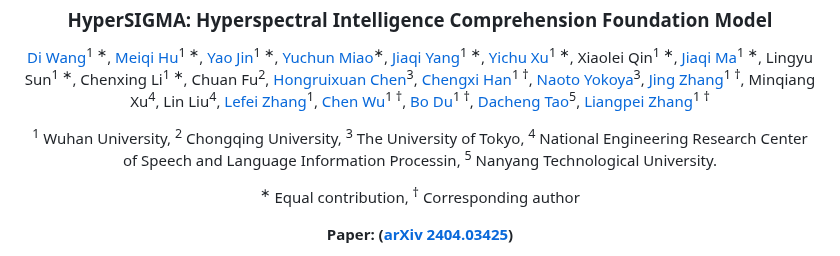
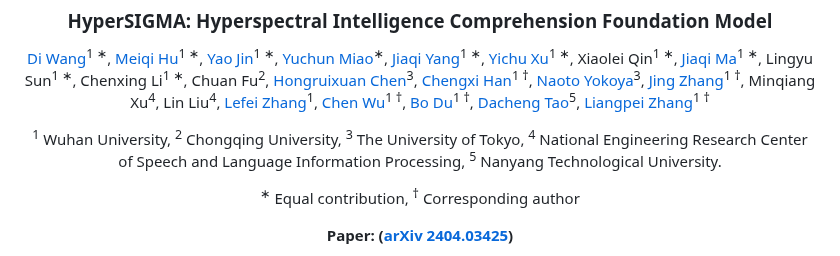
Before and after one commit to WHU-Sigma/HyperSIGMA, a Markdown page: README.md, the part around the change. Drawn GitHub-style.

```diff
--- a/README.md
+++ b/README.md
@@ -6,7 +6,7 @@
 
 [Di Wang](https://dotwang.github.io/)<sup>1 ∗</sup>, [Meiqi Hu](https://meiqihu.github.io/)<sup>1 ∗</sup>, [Yao Jin](https://scholar.google.com/citations?hl=en&user=PBqyF80AAAAJ)<sup>1 ∗</sup>, [Yuchun Miao](https://scholar.google.com/citations?hl=en&user=-ec3mwUAAAAJ)<sup>∗</sup>, [Jiaqi Yang](https://jqyang22.github.io/)<sup>1 ∗</sup>, [Yichu Xu](https://scholar.google.com/citations?hl=en&user=CxKy4lEAAAAJ)<sup>1 ∗</sup>, Xiaolei Qin<sup>1 ∗</sup>, [Jiaqi Ma](https://leonmakise.github.io/)<sup>1 ∗</sup>, Lingyu Sun<sup>1 ∗</sup>, Chenxing Li<sup>1 ∗</sup>, Chuan Fu<sup>2</sup>, [Hongruixuan Chen](https://chrx97.com/)<sup>3</sup>, [Chengxi Han](https://chengxihan.github.io/)<sup>1 †</sup>, [Naoto Yokoya](https://naotoyokoya.com/)<sup>3</sup>, [Jing Zhang](https://scholar.google.com/citations?hl=en&user=9jH5v74AAAAJ&hl=en)<sup>1 †</sup>, Minqiang Xu<sup>4</sup>, Lin Liu<sup>4</sup>, [Lefei Zhang](https://scholar.google.com/citations?user=BLKHwNwAAAAJ&hl=en)<sup>1</sup>, [Chen Wu](https://scholar.google.com/citations?user=DbTt_CcAAAAJ&hl=en)<sup>1 †</sup>, [Bo Du](https://scholar.google.com/citations?user=Shy1gnMAAAAJ&hl=en)<sup>1 †</sup>, [Dacheng Tao](https://scholar.google.com/citations?user=RwlJNLcAAAAJ&hl=en)<sup>5</sup>, [Liangpei Zhang](https://scholar.google.com/citations?user=vzj2hcYAAAAJ&hl=en)<sup>1 †</sup>
 
-<sup>1</sup> Wuhan University, <sup>2</sup> Chongqing University,  <sup>3</sup> The University of Tokyo, <sup>4</sup> National Engineering Research Center of Speech and Language Information Processin, <sup>5</sup> Nanyang Technological University.
+<sup>1</sup> Wuhan University, <sup>2</sup> Chongqing University,  <sup>3</sup> The University of Tokyo, <sup>4</sup> National Engineering Research Center of Speech and Language Information Processing, <sup>5</sup> Nanyang Technological University.
 
 <sup>∗</sup> Equal contribution, <sup>†</sup> Corresponding author
 
```
